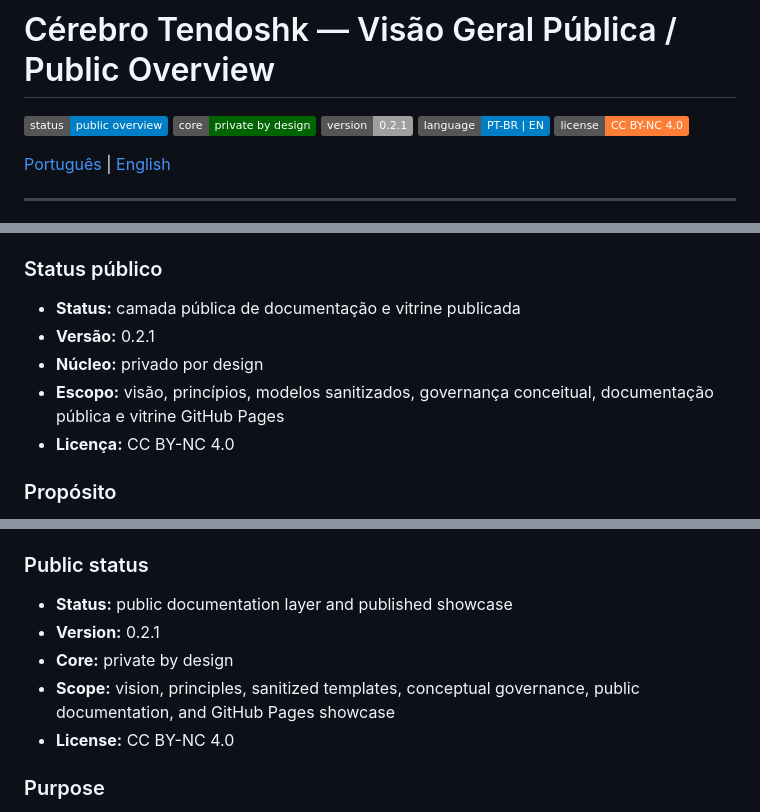
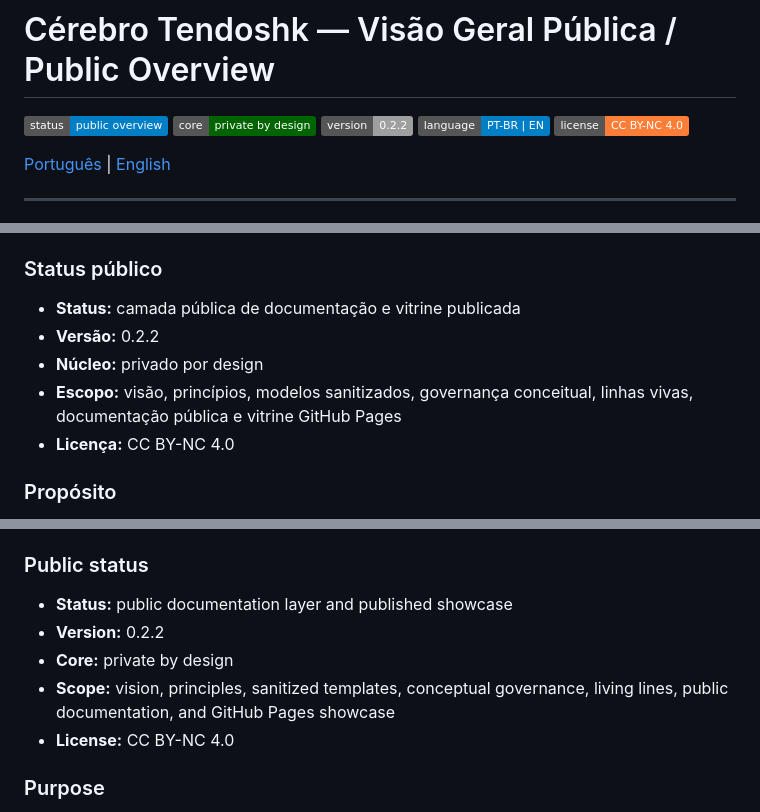
Before and after one commit to proftectiagocosta-hash/cerebro-tendoshk-public, a Markdown page: README.md, 3 parts joined by grey strips. GitHub-like rendering; badges without logos.

Commit message:
docs: prepare README for v0.2.2 living lines

```diff
--- a/README.md
+++ b/README.md
@@ -2,7 +2,7 @@
 
 ![Status](https://img.shields.io/badge/status-public%20overview-blue)
 ![Core](https://img.shields.io/badge/core-private%20by%20design-darkgreen)
-![Version](https://img.shields.io/badge/version-0.2.1-lightgrey)
+![Version](https://img.shields.io/badge/version-0.2.2-lightgrey)
 ![Language](https://img.shields.io/badge/language-PT--BR%20%7C%20EN-informational)
 ![License](https://img.shields.io/badge/license-CC%20BY--NC%204.0-orange)
 
@@ -29,9 +29,9 @@ https://proftectiagocosta-hash.github.io/cerebro-tendoshk-public/
 ### Status público
 
 - **Status:** camada pública de documentação e vitrine publicada
-- **Versão:** 0.2.1
+- **Versão:** 0.2.2
 - **Núcleo:** privado por design
-- **Escopo:** visão, princípios, modelos sanitizados, governança conceitual, documentação pública e vitrine GitHub Pages
+- **Escopo:** visão, princípios, modelos sanitizados, governança conceitual, linhas vivas, documentação pública e vitrine GitHub Pages
 - **Licença:** CC BY-NC 4.0
 
 ### Propósito
@@ -160,9 +162,9 @@ https://proftectiagocosta-hash.github.io/cerebro-tendoshk-public/
 ### Public status
 
 - **Status:** public documentation layer and published showcase
-- **Version:** 0.2.1
+- **Version:** 0.2.2
 - **Core:** private by design
-- **Scope:** vision, principles, sanitized templates, conceptual governance, public documentation, and GitHub Pages showcase
+- **Scope:** vision, principles, sanitized templates, conceptual governance, living lines, public documentation, and GitHub Pages showcase
 - **License:** CC BY-NC 4.0
 
 ### Purpose
```
Also changed, not shown: other parts of README.md (+4 -0 lines).
